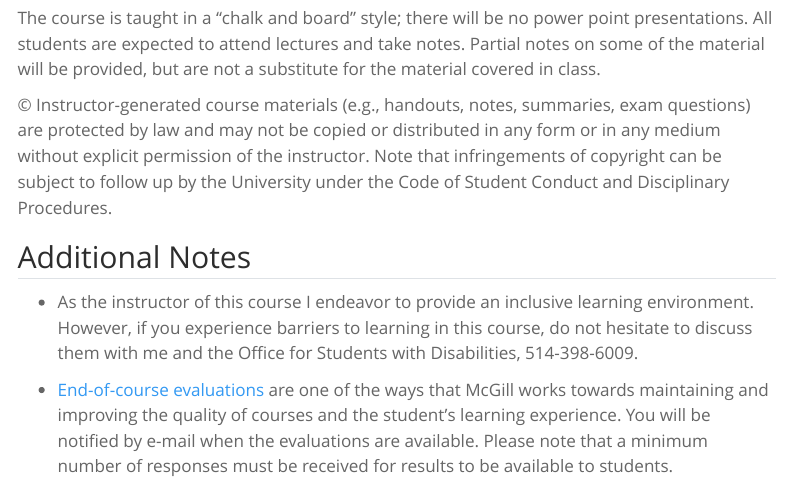
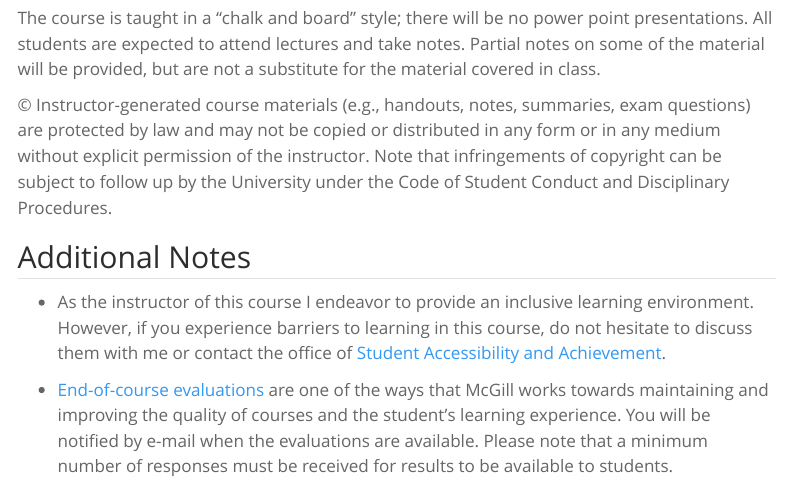
Before and after one commit to adityam/adityam.github.io, a Quarto document (linear-systems/index.qmd): the page in a window 1100 px wide, from 3820 px down. Rendered offline with R 4.5, knitr and Pandoc in place of Quarto, with nearby package versions; menus at the side of the page are left out.

Commit message:
Link to website rather than phone

```diff
--- a/linear-systems/index.qmd
+++ b/linear-systems/index.qmd
@@ -151,7 +151,7 @@ The course is taught in a “chalk and board” style; there will be no power po
 
 ## Additional Notes
 
-- As the instructor of this course I endeavor to provide an inclusive learning environment. However, if you experience barriers to learning in this course, do not hesitate to discuss them with me and the Office for Students with Disabilities, 514-398-6009.
+- As the instructor of this course I endeavor to provide an inclusive learning environment. However, if you experience barriers to learning in this course, do not hesitate to discuss them with me or contact the office of [Student Accessibility and Achievement][OSD].
 
 - [End-of-course evaluations][evaluations] are one of the ways that McGill works towards maintaining and improving the quality of courses and the student’s learning experience. You will be notified by e-mail when the evaluations are available. Please note that a minimum number of responses must be received for results to be available to students.
 
```
Also changed, not shown: linear-systems/index.qmd (2 more changed lines).
